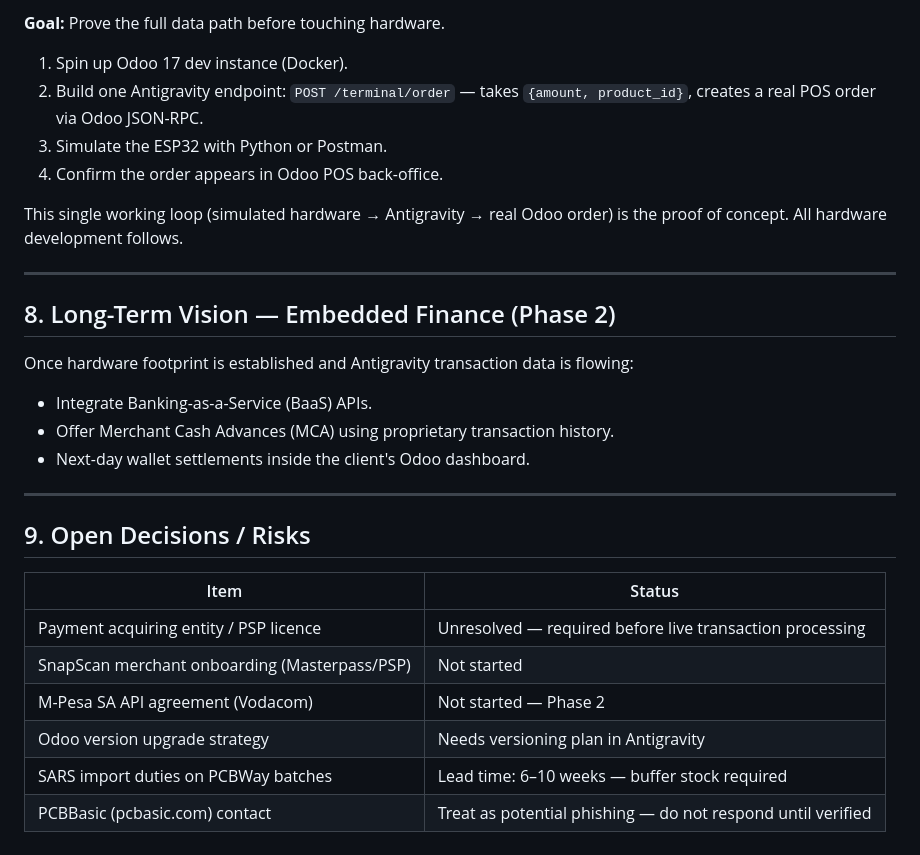
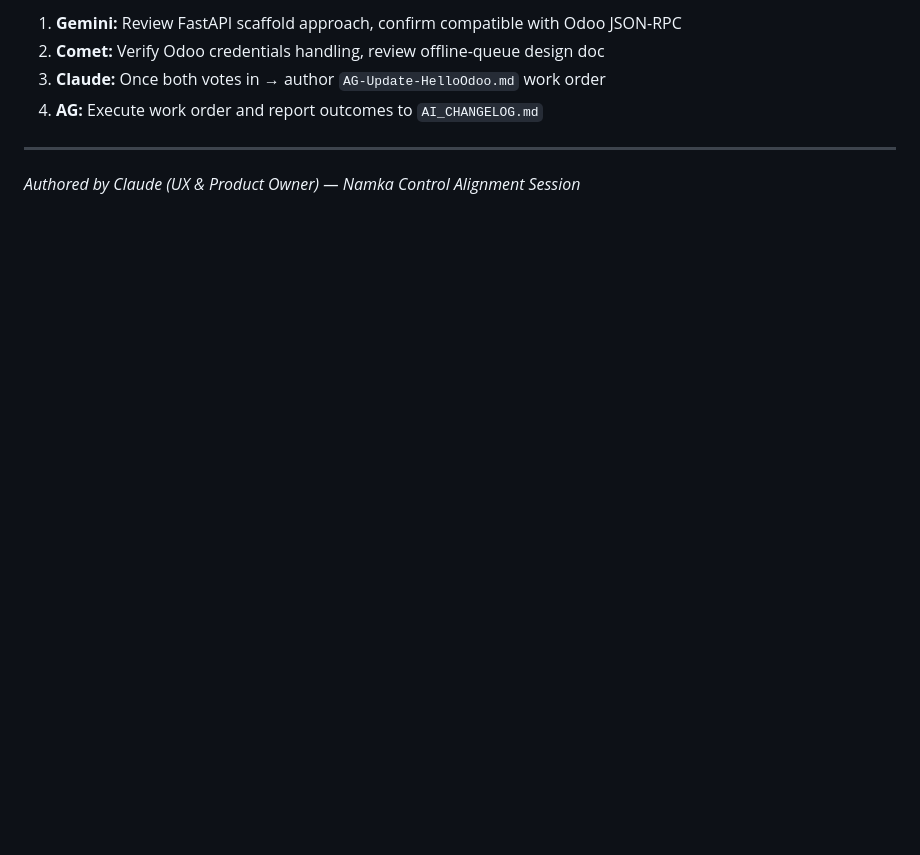
Before and after one commit to AliMora83/Odoo-POS-Terminal, a Markdown page: Master-Update.md, the part around one of its changes. Drawn GitHub-style; blank space fills up the shorter version.

```diff
--- a/Master-Update.md
+++ b/Master-Update.md
@@ -132,31 +99,9 @@ If `wifi_manager` reports no connection, `api_client` hands the transaction to `
 
-**Goal:** Prove the full data path before touching hardware.
-
-1. Spin up Odoo 17 dev instance (Docker).
-2. Build one Antigravity endpoint: `POST /terminal/order` — takes `{amount, product_id}`, creates a real POS order via Odoo JSON-RPC.
-3. Simulate the ESP32 with Python or Postman.
-4. Confirm the order appears in Odoo POS back-office.
-
-This single working loop (simulated hardware → Antigravity → real Odoo order) is the proof of concept. All hardware development follows.
+1. **Gemini:** Review FastAPI scaffold approach, confirm compatible with Odoo JSON-RPC
+2. **Comet:** Verify Odoo credentials handling, review offline-queue design doc
+3. **Claude:** Once both votes in → author `AG-Update-HelloOdoo.md` work order
+4. **AG:** Execute work order and report outcomes to `AI_CHANGELOG.md`
 
 ---
 
-## 8. Long-Term Vision — Embedded Finance (Phase 2)
-
-Once hardware footprint is established and Antigravity transaction data is flowing:
-- Integrate Banking-as-a-Service (BaaS) APIs.
-- Offer Merchant Cash Advances (MCA) using proprietary transaction history.
-- Next-day wallet settlements inside the client's Odoo dashboard.
-
----
-
-## 9. Open Decisions / Risks
-
-| Item | Status |
-|---|---|
-| Payment acquiring entity / PSP licence | Unresolved — required before live transaction processing |
-| SnapScan merchant onboarding (Masterpass/PSP) | Not started |
-| M-Pesa SA API agreement (Vodacom) | Not started — Phase 2 |
-| Odoo version upgrade strategy | Needs versioning plan in Antigravity |
-| SARS import duties on PCBWay batches | Lead time: 6–10 weeks — buffer stock required |
-| PCBBasic (pcbasic.com) contact | Treat as potential phishing — do not respond until verified |
+*Authored by Claude (UX & Product Owner) — Namka Control Alignment Session*
```
Also changed, not shown: other parts of Master-Update.md (+66 -99 lines).
